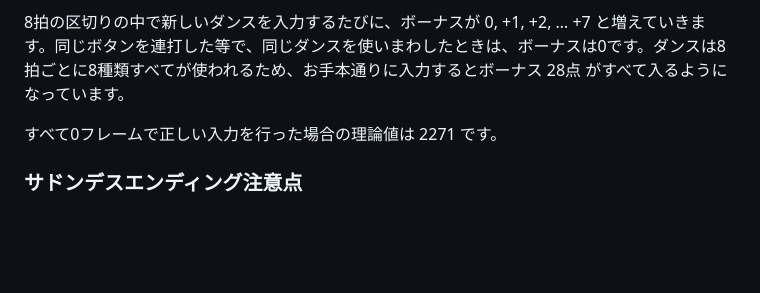
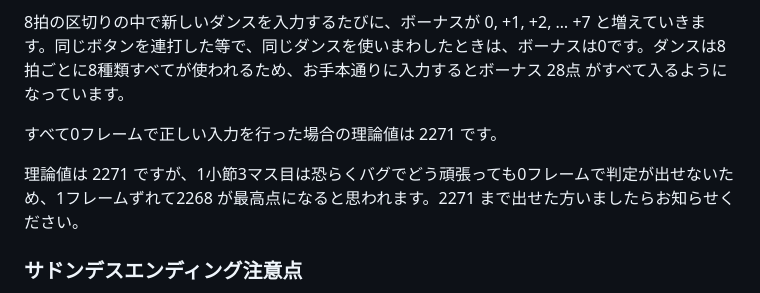
Before and after one commit to retrorocket/reverse-of-retrorocket, a Markdown page: テクニクビートのエンディングダンス譜面.md, the part around the change. Rendered like a GitHub page; blank space fills up the shorter version.

Commit message:
どう頑張っても理論値出せない

```diff
--- a/テクニクビートのエンディングダンス譜面.md
+++ b/テクニクビートのエンディングダンス譜面.md
@@ -122,6 +122,8 @@
 
 すべて0フレームで正しい入力を行った場合の理論値は 2271 です。
 
+理論値は 2271 ですが、1小節3マス目は恐らくバグでどう頑張っても0フレームで判定が出せないため、1フレームずれて2268 が最高点になると思われます。2271 まで出せた方いましたらお知らせください。
+
 ### サドンデスエンディング注意点
 
 最後の1入力は、前述したバグのため、判定中の拍として扱われるのが拍ちょうどの1フレームだけです。
```
